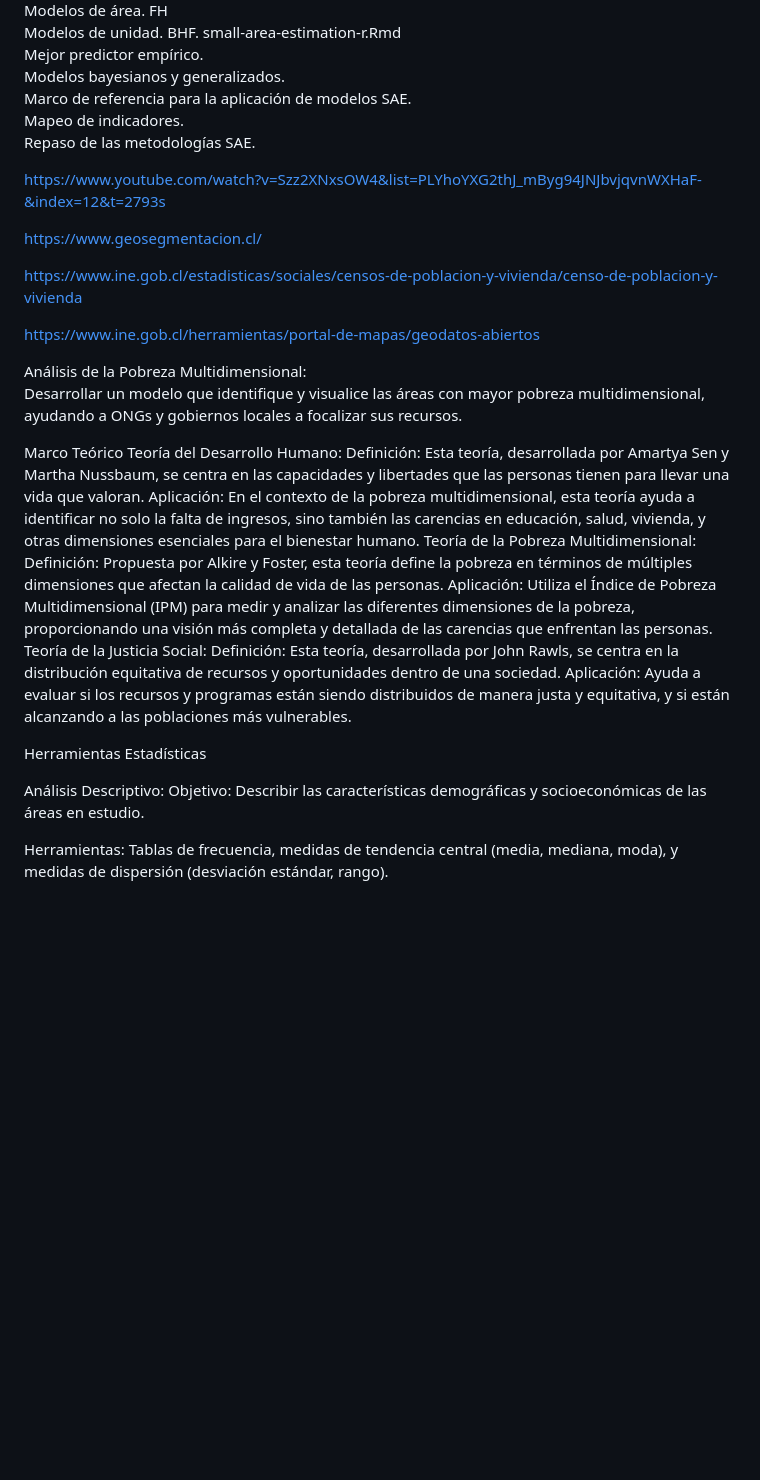
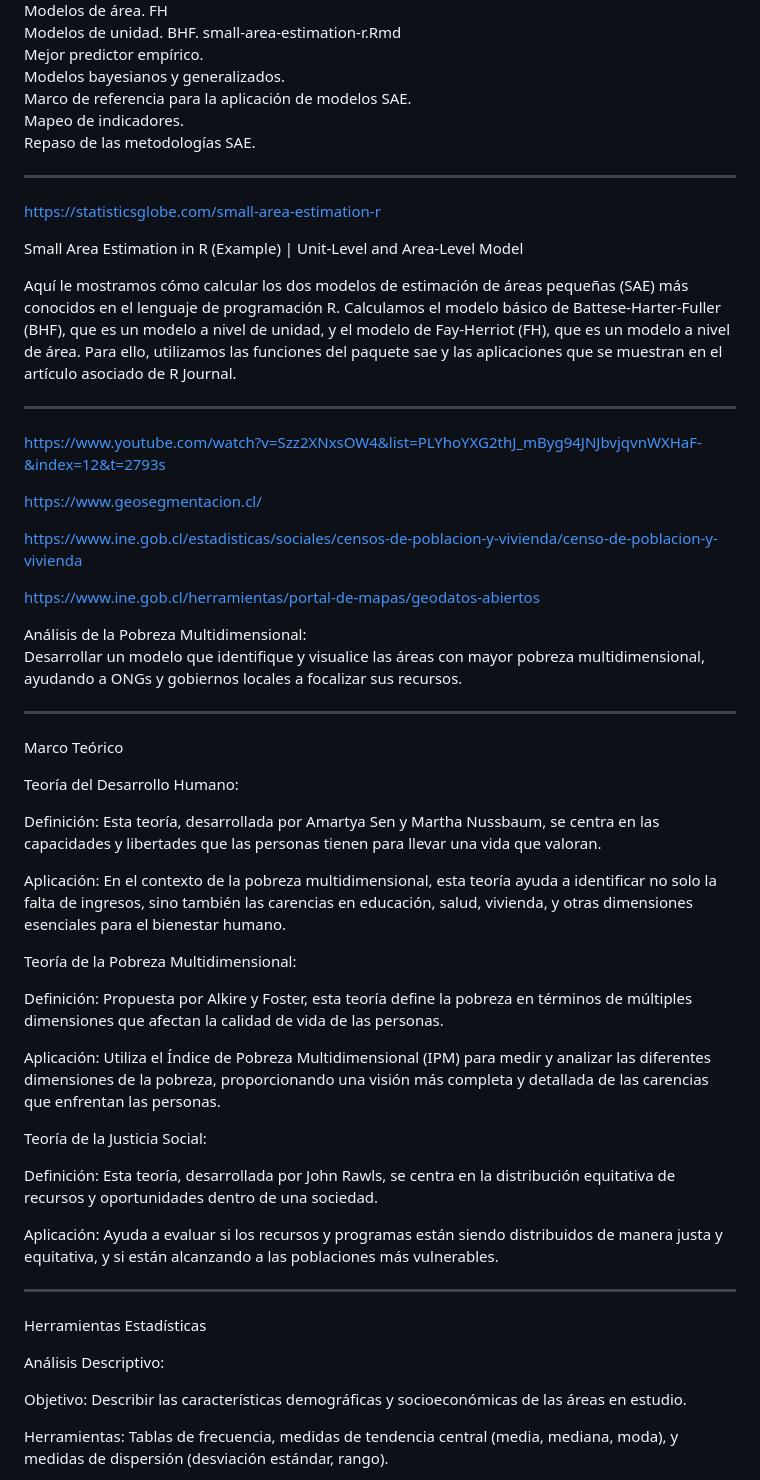
Before and after one commit to sociologo/R, a Markdown page: README.md, the part around the change. Drawn GitHub-style; blank space fills up the shorter version.

```diff
--- a/README.md
+++ b/README.md
@@ -29,6 +29,14 @@ Marco de referencia para la aplicación de modelos SAE.\
 Mapeo de indicadores.\
 Repaso de las metodologías SAE.
 
+***
+https://statisticsglobe.com/small-area-estimation-r
+
+Small Area Estimation in R (Example) | Unit-Level and Area-Level Model
+
+Aquí le mostramos cómo calcular los dos modelos de estimación de áreas pequeñas (SAE) más conocidos en el lenguaje de programación R. Calculamos el modelo básico de Battese-Harter-Fuller (BHF), que es un modelo a nivel de unidad, y el modelo de Fay-Herriot (FH), que es un modelo a nivel de área. Para ello, utilizamos las funciones del paquete sae y las aplicaciones que se muestran en el artículo asociado de R Journal.
+***
+
 https://www.youtube.com/watch?v=Szz2XNxsOW4&list=PLYhoYXG2thJ_mByg94JNJbvjqvnWXHaF-&index=12&t=2793s
 
 https://www.geosegmentacion.cl/
@@ -40,20 +48,33 @@ https://www.ine.gob.cl/herramientas/portal-de-mapas/geodatos-abiertos
 Análisis de la Pobreza Multidimensional:\
 Desarrollar un modelo que identifique y visualice las áreas con mayor pobreza multidimensional, ayudando a ONGs y gobiernos locales a focalizar sus recursos.
 
+***
 Marco Teórico
+
 Teoría del Desarrollo Humano:
+
 Definición: Esta teoría, desarrollada por Amartya Sen y Martha Nussbaum, se centra en las capacidades y libertades que las personas tienen para llevar una vida que valoran.
+
 Aplicación: En el contexto de la pobreza multidimensional, esta teoría ayuda a identificar no solo la falta de ingresos, sino también las carencias en educación, salud, vivienda, y otras dimensiones esenciales para el bienestar humano.
+
 Teoría de la Pobreza Multidimensional:
+
 Definición: Propuesta por Alkire y Foster, esta teoría define la pobreza en términos de múltiples dimensiones que afectan la calidad de vida de las personas.
+
 Aplicación: Utiliza el Índice de Pobreza Multidimensional (IPM) para medir y analizar las diferentes dimensiones de la pobreza, proporcionando una visión más completa y detallada de las carencias que enfrentan las personas.
+
 Teoría de la Justicia Social:
+
 Definición: Esta teoría, desarrollada por John Rawls, se centra en la distribución equitativa de recursos y oportunidades dentro de una sociedad.
+
 Aplicación: Ayuda a evaluar si los recursos y programas están siendo distribuidos de manera justa y equitativa, y si están alcanzando a las poblaciones más vulnerables.
+***
+
 
 Herramientas Estadísticas
 
 Análisis Descriptivo:
+
 Objetivo: Describir las características demográficas y socioeconómicas de las áreas en estudio.
 
 Herramientas: Tablas de frecuencia, medidas de tendencia central (media, mediana, moda), y medidas de dispersión (desviación estándar, rango).
```
